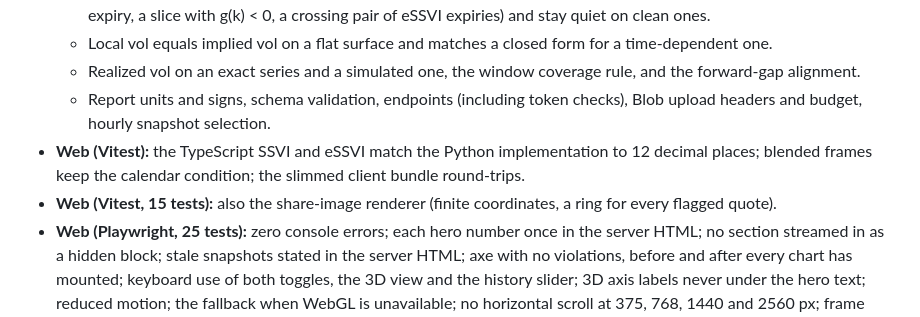
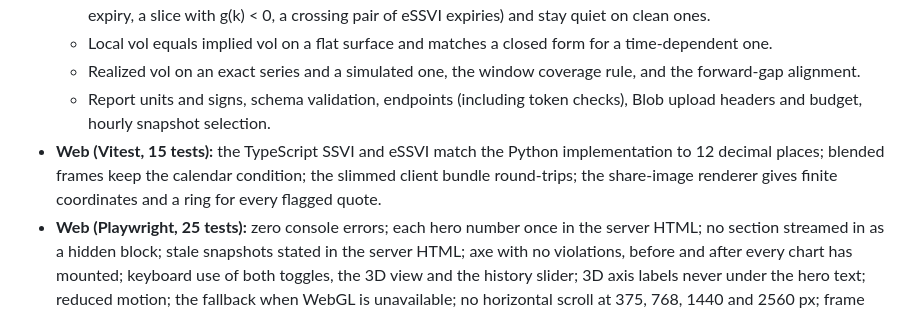
Before and after one commit to dudailia/vol-surface-live, a Markdown page: README.md, the part around the change. Drawn GitHub-style.

Commit message:
README: one Vitest entry
Co-Authored-By: Claude Opus 5.5 <noreply@anthropic.com>

```diff
--- a/README.md
+++ b/README.md
@@ -165,8 +165,7 @@ ffmpeg -framerate 30 -i frames/f%04d.png -c:v libx264 -pix_fmt yuv420p -crf 20 -
   - Local vol equals implied vol on a flat surface and matches a closed form for a time-dependent one.
   - Realized vol on an exact series and a simulated one, the window coverage rule, and the forward-gap alignment.
   - Report units and signs, schema validation, endpoints (including token checks), Blob upload headers and budget, hourly snapshot selection.
-- **Web (Vitest):** the TypeScript SSVI and eSSVI match the Python implementation to 12 decimal places; blended frames keep the calendar condition; the slimmed client bundle round-trips.
-- **Web (Vitest, 15 tests):** also the share-image renderer (finite coordinates, a ring for every flagged quote).
+- **Web (Vitest, 15 tests):** the TypeScript SSVI and eSSVI match the Python implementation to 12 decimal places; blended frames keep the calendar condition; the slimmed client bundle round-trips; the share-image renderer gives finite coordinates and a ring for every flagged quote.
 - **Web (Playwright, 25 tests):** zero console errors; each hero number once in the server HTML; no section streamed in as a hidden block; stale snapshots stated in the server HTML; axe with no violations, before and after every chart has mounted; keyboard use of both toggles, the 3D view and the history slider; 3D axis labels never under the hero text; reduced motion; the fallback when WebGL is unavailable; no horizontal scroll at 375, 768, 1440 and 2560 px; frame time of the 3D view.
 - **Lighthouse CI:** 90 or more in every category, mobile and desktop.
 - **Copy:** a copy check fails the build on em dashes or hype words.
```
